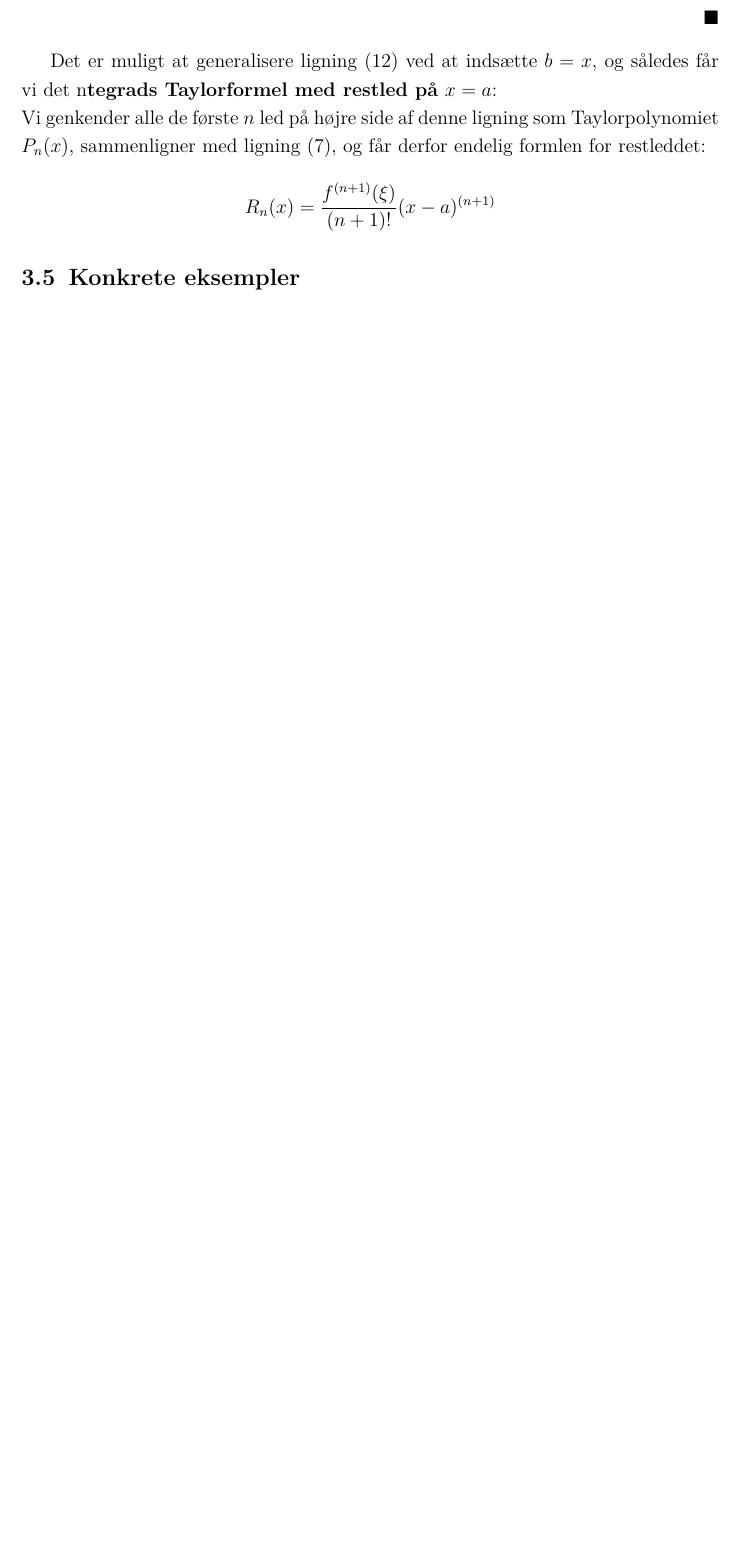
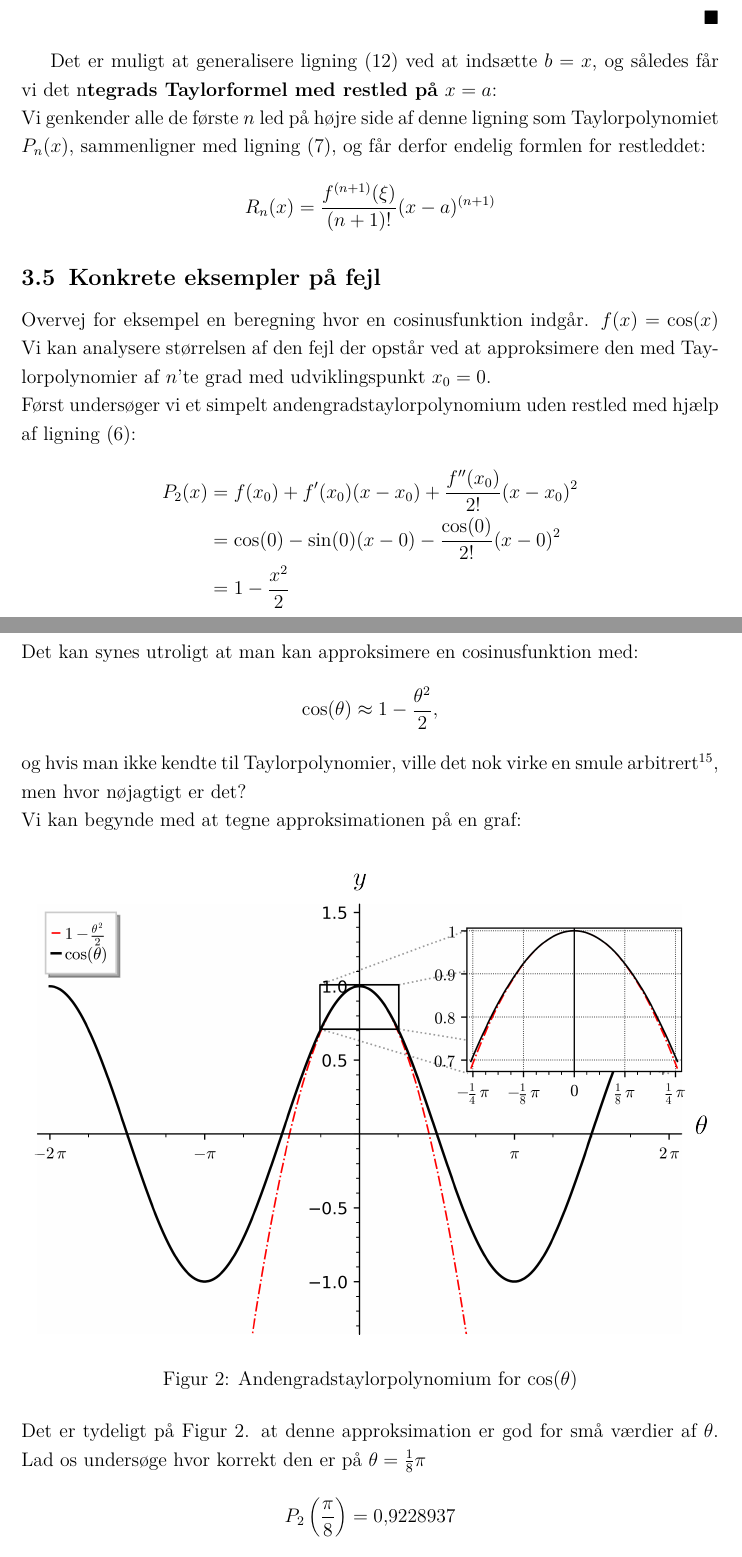
Before and after one commit to BinFlush/homework, a LaTeX document (SSO.tex): part of page 10 of 12 before the commit and two parts of pages 10 and 11 of 14 after it, the two joined at a grey line, cut so that both start at the same text, the shorter picture padded with empty space. Compiled offline with pdfLaTeX.

Commit message:
progress

```diff
--- a/SSO.tex
+++ b/SSO.tex
@@ -338,4 +338,28 @@ Derfor følger, at når man indsætter ligning (\ref{bevisrest2}) i ligning (\re
      \begin{equation*}
          R_n(x)=\frac{f^{(n+1)}(\xi)}{(n+1)!}(x-a)^{(n+1)}
      \end{equation*}
-\subsection{Konkrete eksempler} % Måske tage nogle fagpersoner med eller noget. Gerne selv tage stilling.
+\subsection{Konkrete eksempler på fejl} % Måske tage nogle fagpersoner med eller noget. Gerne selv tage stilling.
+Overvej for eksempel en beregning hvor en cosinusfunktion indgår. $f(x)=\cos(x)$ Vi kan analysere størrelsen af den fejl der opstår ved at approksimere den med Taylorpolynomier af $n$'te grad med udviklingspunkt $x_0=0$.\\
+Først undersøger vi et simpelt andengradstaylorpolynomium uden restled med hjælp af ligning (\ref{taylorpolynomier}):\\
+ \begin{equation*}
+    \begin{aligned}
+        P_2(x)&=f(x_0)+f'(x_0)(x-x_0)+\frac{f''(x_0)}{2!}(x-x_0)^2\\
+        &=\cos(0)-\sin(0)(x-0)-\frac{\cos(0)}{2!}(x-0)^2\\
+        &=1-\frac{x^2}{2}
+    \end{aligned}
+\end{equation*}
+Det kan synes utroligt at man kan approksimere en cosinusfunktion med:
+\begin{equation*}\label{cosiunsanden}
+    \cos(\theta)\approx 1-\frac{\theta^2}{2},
+\end{equation*}
+og hvis man ikke kendte til Taylorpolynomier, ville det nok virke en smule arbitrert\footcite{3blue1browntaylor}, men hvor nøjagtigt er det?\\
+Vi kan begynde med at tegne approksimationen på en graf:
+\begin{figure}[h!]
+     \includegraphics[width=\textwidth]{figures/cosinuszoom.png}
+     \caption{Andengradstaylorpolynomium for $\cos(\theta)$}
+     \label{fig:cosinusanden}
+\end{figure}\\
+Det er tydeligt på Figur \ref{fig:cosinusanden}. at denne approksimation er god for små værdier af $\theta$. Lad os undersøge hvor korrekt den er på $\theta=\frac{1}{8}\pi$
+\begin{equation*}
+    P_2\left(\frac{\pi}{8}\right)=0{,}9228937
+\end{equation*}
```
Also changed, not shown: SSO.pdf, figures/cosinuszoom.png (added), SSO.tex (21 more changed lines).
